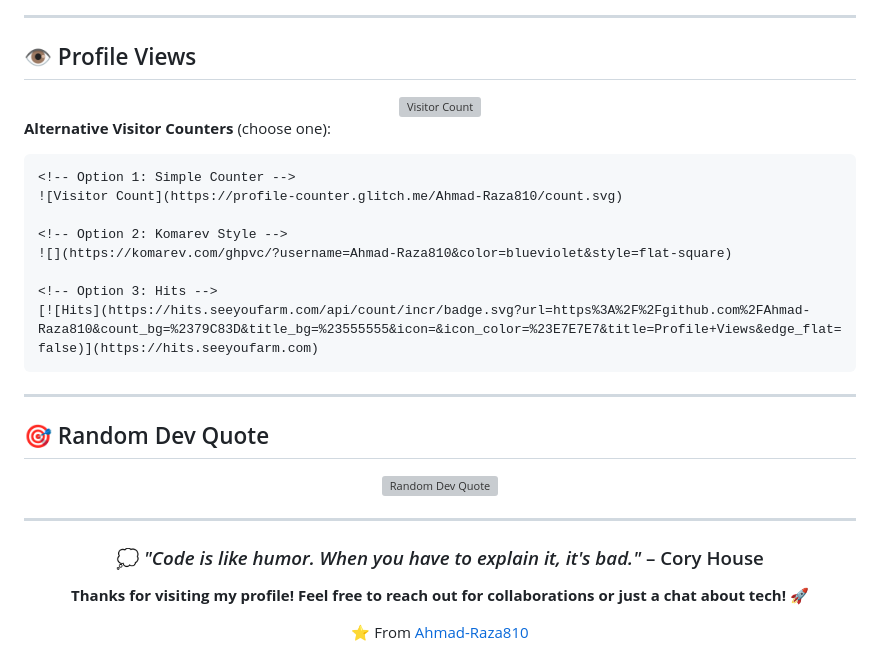
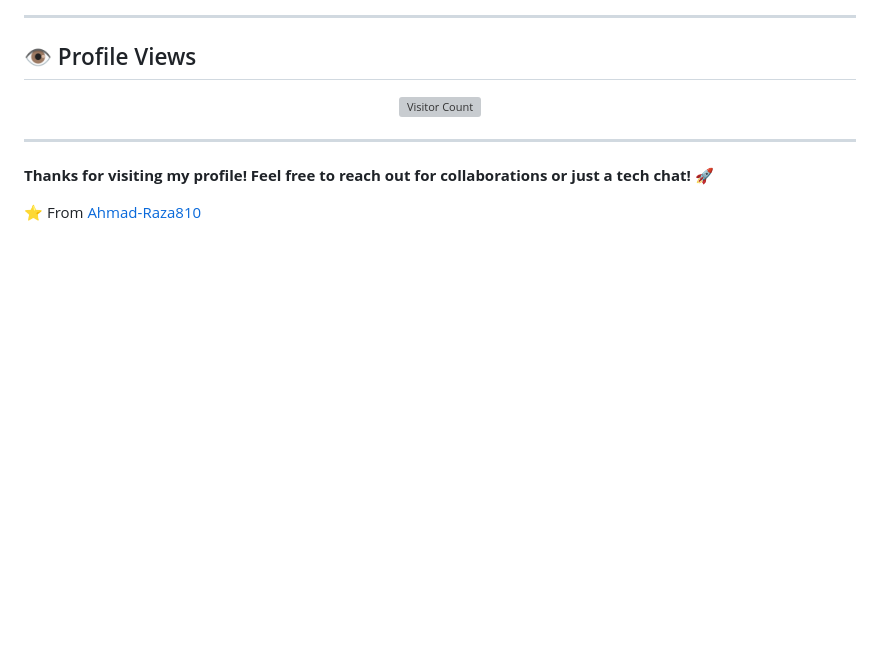
Before and after one commit to Ahmad-Raza810/Ahmad-Raza810, a Markdown page: ReadMe.md, the part around the change. Drawn GitHub-style; blank space fills up the shorter version; grey boxes are pictures that could not be loaded.

Commit message:
update readme
Removed alternative visitor counter options and a random dev quote section.

````diff
--- a/ReadMe.md
+++ b/ReadMe.md
@@ -92,34 +92,10 @@ I'm passionate about building scalable web applications and solving real-world p
   <img src="https://profile-counter.glitch.me/Ahmad-Raza810/count.svg" alt="Visitor Count"/>
 </div>
 
-**Alternative Visitor Counters** (choose one):
-
-```markdown
-<!-- Option 1: Simple Counter -->
-![Visitor Count](https://profile-counter.glitch.me/Ahmad-Raza810/count.svg)
-
-<!-- Option 2: Komarev Style -->
-![](https://komarev.com/ghpvc/?username=Ahmad-Raza810&color=blueviolet&style=flat-square)
-
-<!-- Option 3: Hits -->
-[![Hits](https://hits.seeyoufarm.com/api/count/incr/badge.svg?url=https%3A%2F%2Fgithub.com%2FAhmad-Raza810&count_bg=%2379C83D&title_bg=%23555555&icon=&icon_color=%23E7E7E7&title=Profile+Views&edge_flat=false)](https://hits.seeyoufarm.com)
-```
-
 ---
 
-## 🎯 Random Dev Quote
 
-<div align="center">
-  <img src="https://quotes-github-readme.vercel.app/api?type=horizontal&theme=radical" alt="Random Dev Quote"/>
-</div>
-
----
-
-<div align="center">
-
-### 💭 *"Code is like humor. When you have to explain it, it's bad."* – Cory House
-
-**Thanks for visiting my profile! Feel free to reach out for collaborations or just a chat about tech! 🚀**
+**Thanks for visiting my profile! Feel free to reach out for collaborations or just a tech chat! 🚀**
 
 ⭐️ From [Ahmad-Raza810](https://github.com/Ahmad-Raza810)
 
````
